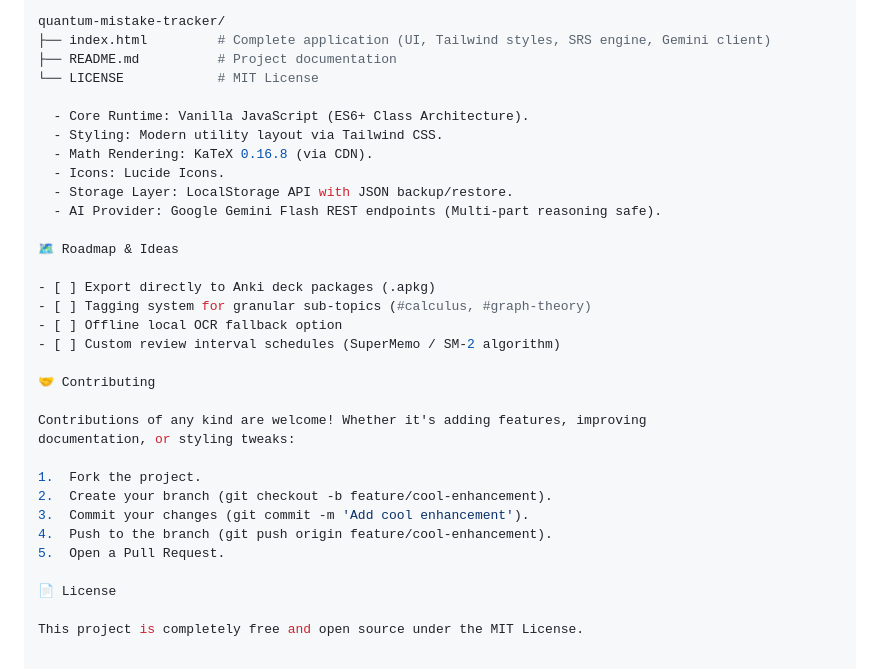
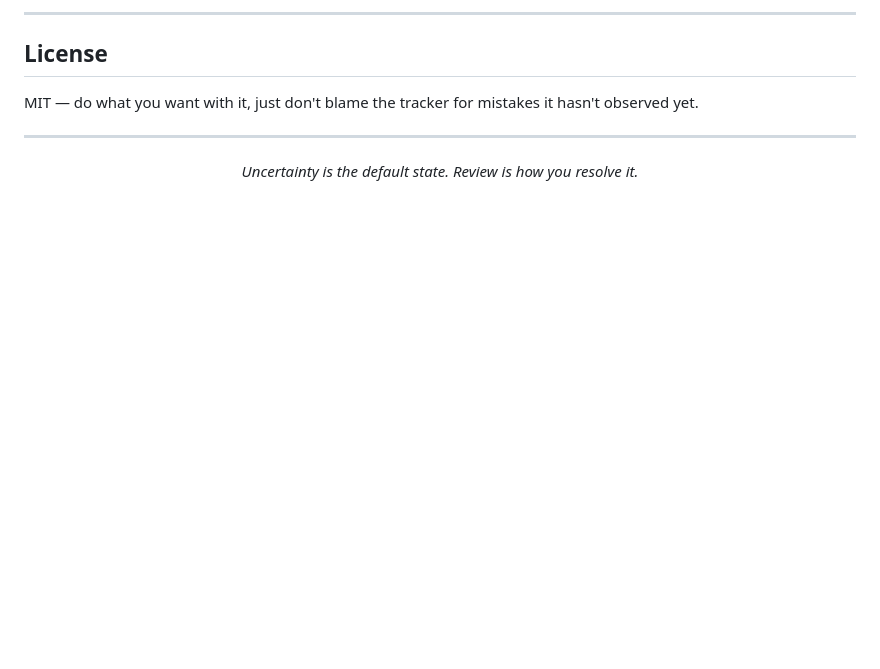
Before and after one commit to panthomg/quantum-mistake-tracker, a Markdown page: README.md, the part around one of its changes. GitHub-like rendering; blank space fills up the shorter version.

```diff
--- a/README.md
+++ b/README.md
@@ -90,34 +71,10 @@ Designed to be lightweight, auditable, and hackable:
 
-quantum-mistake-tracker/
-├── index.html         # Complete application (UI, Tailwind styles, SRS engine, Gemini client)
-├── README.md          # Project documentation
-└── LICENSE            # MIT License
+---
 
-  - Core Runtime: Vanilla JavaScript (ES6+ Class Architecture).
-  - Styling: Modern utility layout via Tailwind CSS.
-  - Math Rendering: KaTeX 0.16.8 (via CDN).
-  - Icons: Lucide Icons.
-  - Storage Layer: LocalStorage API with JSON backup/restore.
-  - AI Provider: Google Gemini Flash REST endpoints (Multi-part reasoning safe).
+## License
 
-🗺️ Roadmap & Ideas
+MIT — do what you want with it, just don't blame the tracker for mistakes it hasn't observed yet.
 
-- [ ] Export directly to Anki deck packages (.apkg)
-- [ ] Tagging system for granular sub-topics (#calculus, #graph-theory)
-- [ ] Offline local OCR fallback option
-- [ ] Custom review interval schedules (SuperMemo / SM-2 algorithm)
+---
 
-🤝 Contributing
-
-Contributions of any kind are welcome! Whether it's adding features, improving
-documentation, or styling tweaks:
-
-1.  Fork the project.
-2.  Create your branch (git checkout -b feature/cool-enhancement).
-3.  Commit your changes (git commit -m 'Add cool enhancement').
-4.  Push to the branch (git push origin feature/cool-enhancement).
-5.  Open a Pull Request.
-
-📄 License
-
-This project is completely free and open source under the MIT License.
+<p align="center"><i>Uncertainty is the default state. Review is how you resolve it.</i></p>
```
Also changed, not shown: other parts of README.md (+41 -60 lines).
